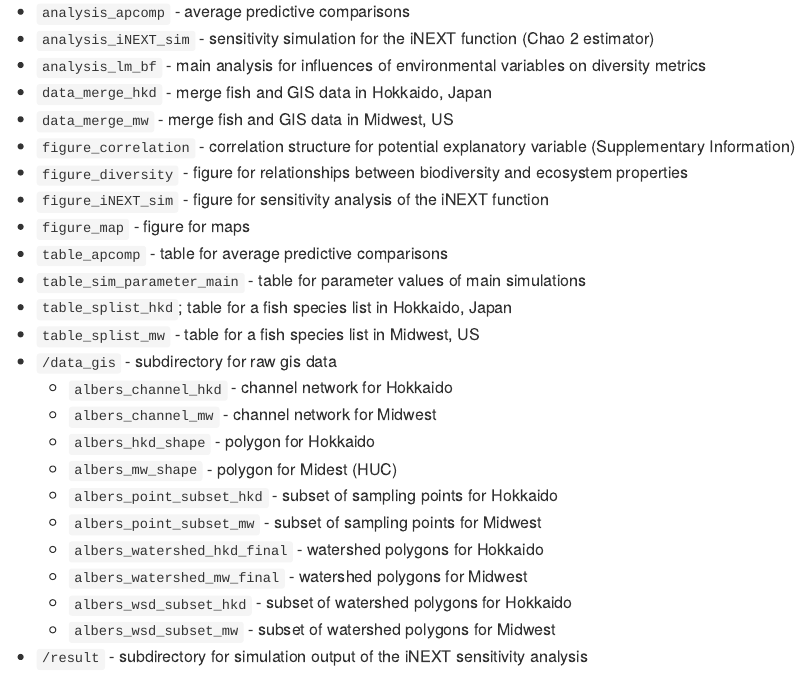
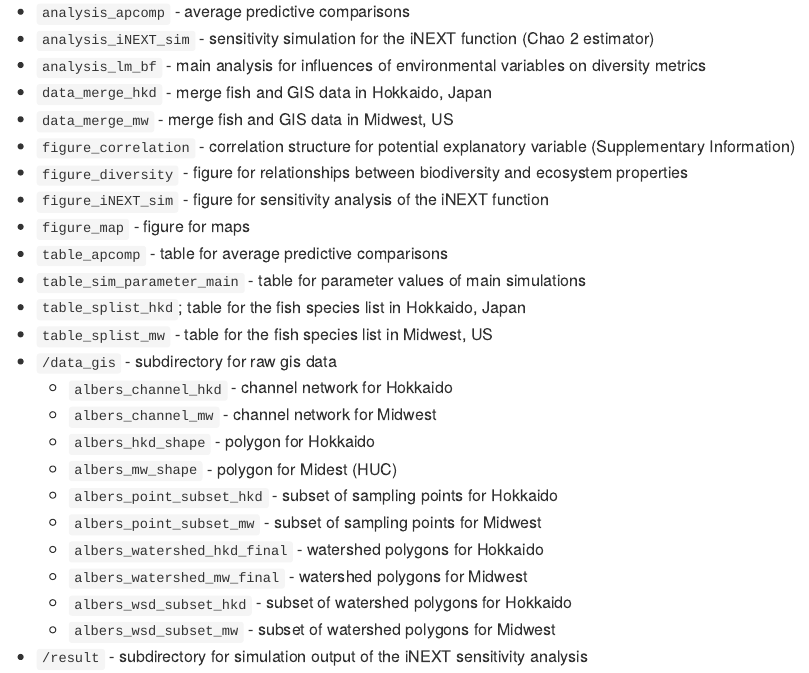
Before and after one commit to aterui/public-proj_stream-diversity, an R Markdown document (README.Rmd): the page in a window 1100 px wide, from 1340 px down. The pictures show the output file README.md that the author committed with the source, drawn offline in the style of GitHub.

Commit message:
edits: readme

```diff
--- a/README.Rmd
+++ b/README.Rmd
@@ -51,8 +51,8 @@ Directory for empirical data analysis.
 -   `figure_map` - figure for maps
 -   `table_apcomp` - table for average predictive comparisons
 -   `table_sim_parameter_main` - table for parameter values of main simulations
--   `table_splist_hkd`; table for a fish species list in Hokkaido, Japan
--   `table_splist_mw` - table for a fish species list in Midwest, US
+-   `table_splist_hkd`; table for the fish species list in Hokkaido, Japan
+-   `table_splist_mw` - table for the fish species list in Midwest, US
 -   `/data_gis` - subdirectory for raw gis data
     -   `albers_channel_hkd` - channel network for Hokkaido
     -   `albers_channel_mw` - channel network for Midwest
```
Also changed, not shown: metadata.Rmd (+2 -2 lines), README.md, metadata.html.
